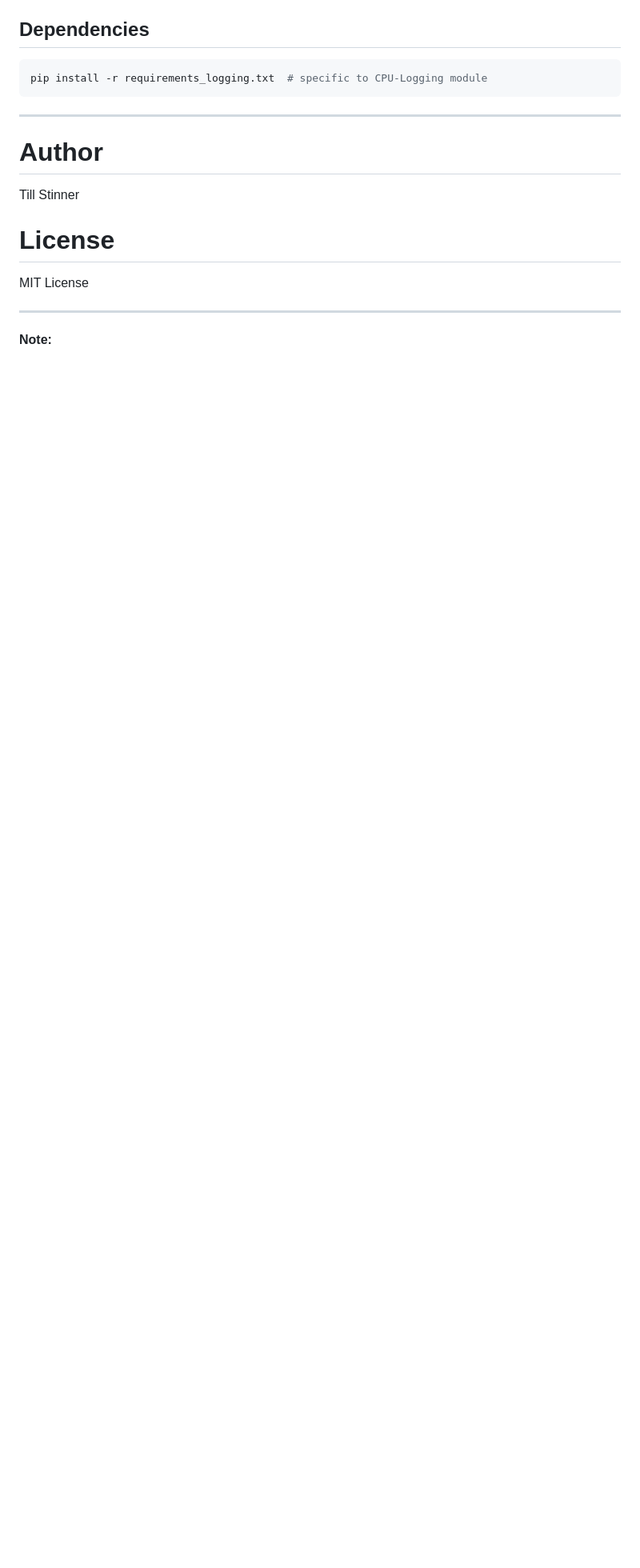
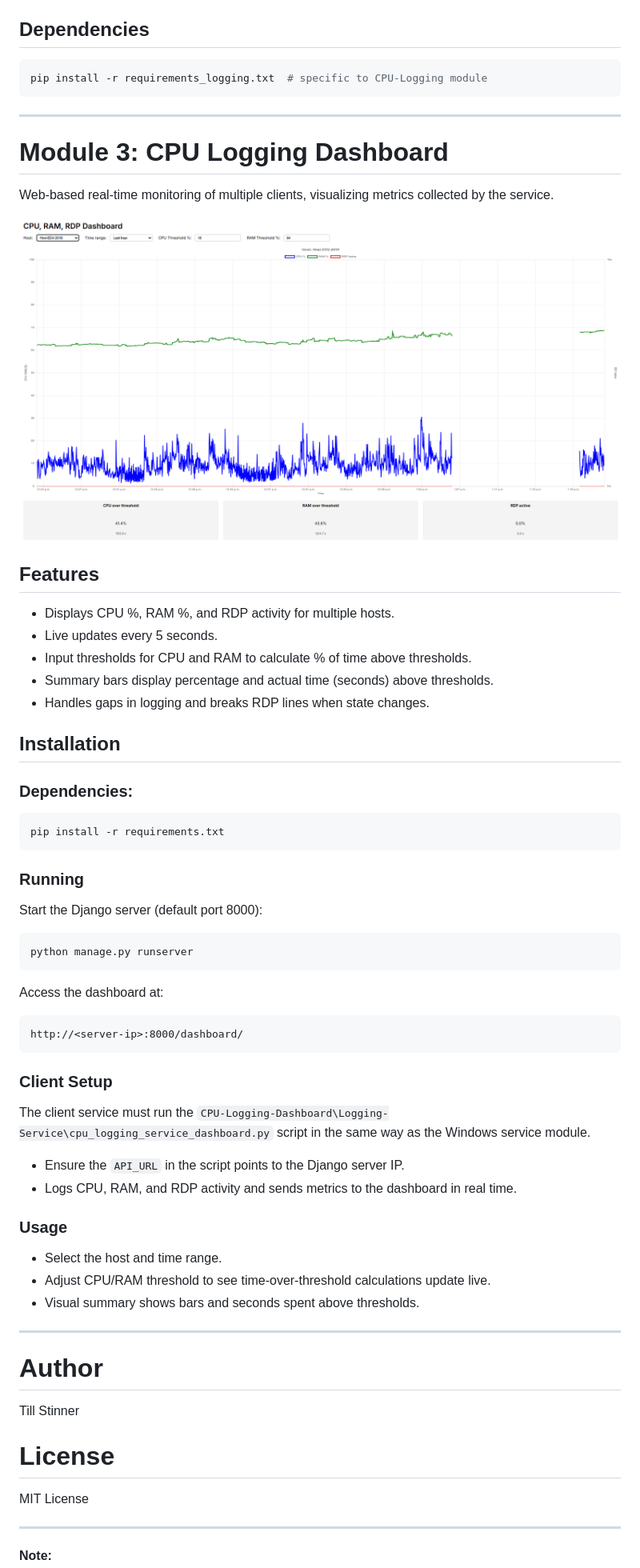
Before and after one commit to tillstinner/cpu-ram-rdp-logger, a Markdown page: README.md, the part around the change printed below. Shown: that part at 80% size. Drawn GitHub-style; pictures changed too: CPU-Logging-Dashboard/dashboard_img.png (added); blank space fills up the shorter version.

Commit message:
Docs: update project README and add separate dashboard README

````diff
--- a/README.md
+++ b/README.md
@@ -80,6 +85,57 @@ pip install -r requirements_logging.txt  # specific to CPU-Logging module
 
 ---
 
+# Module 3: CPU Logging Dashboard
+
+Web-based real-time monitoring of multiple clients, visualizing metrics collected by the service.
+
+![CPU/RAM/RDP Dashboard](CPU-Logging-Dashboard/dashboard_img.png)
+
+## Features
+
+* Displays CPU %, RAM %, and RDP activity for multiple hosts.
+* Live updates every 5 seconds.
+* Input thresholds for CPU and RAM to calculate % of time above thresholds.
+* Summary bars display percentage and actual time (seconds) above thresholds.
+* Handles gaps in logging and breaks RDP lines when state changes.
+
+## Installation
+
+### Dependencies:
+
+```bash
+pip install -r requirements.txt
+```
+
+### Running
+
+Start the Django server (default port 8000):
+
+```bash
+python manage.py runserver
+```
+
+Access the dashboard at:
+
+```
+http://<server-ip>:8000/dashboard/
+```
+
+### Client Setup
+
+The client service must run the `CPU-Logging-Dashboard\Logging-Service\cpu_logging_service_dashboard.py` script in the same way as the Windows service module.
+
+* Ensure the `API_URL` in the script points to the Django server IP.
+* Logs CPU, RAM, and RDP activity and sends metrics to the dashboard in real time.
+
+### Usage
+
+* Select the host and time range.
+* Adjust CPU/RAM threshold to see time-over-threshold calculations update live.
+* Visual summary shows bars and seconds spent above thresholds.
+
+---
+
 # Author
 
 Till Stinner
````
Also changed, not shown: other parts of README.md (+7 -1 lines), CPU-Logging-Dashboard/README.md (added, +56 -0 lines).
